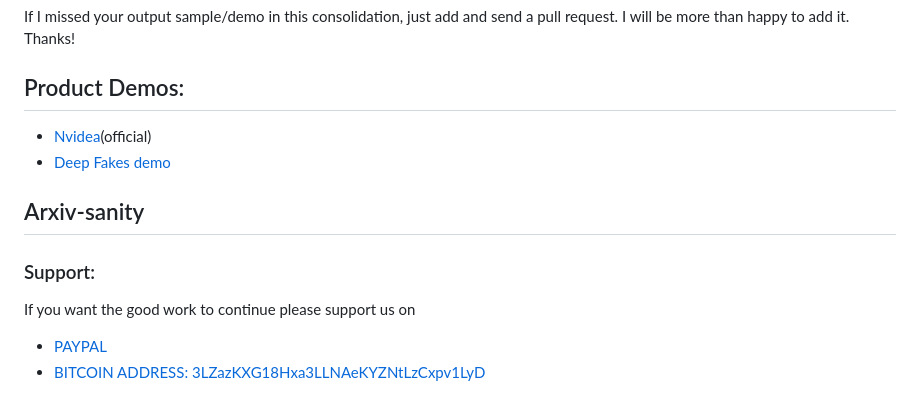
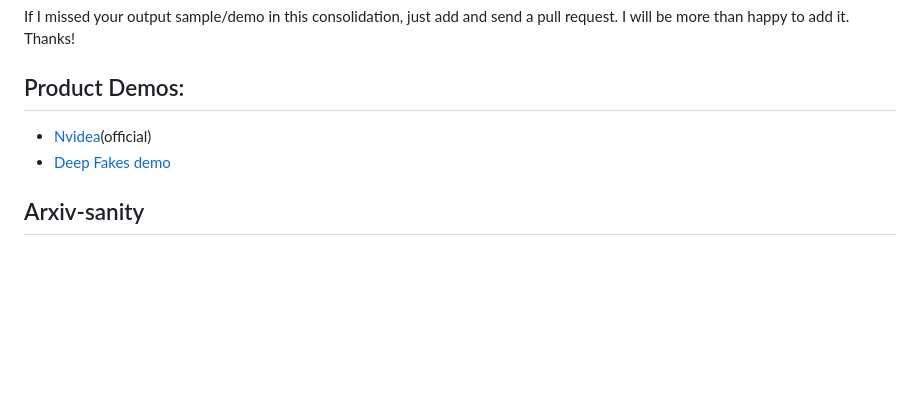
Before and after one commit to IsaacAlves7/video-generation, a Markdown page: README.md, the part around the change. Drawn GitHub-style; blank space fills up the shorter version.

```diff
--- a/README.md
+++ b/README.md
@@ -656,17 +656,7 @@ https://www.reddit.com/r/MachineLearning/comments/9wk188/p_biggan_generators_on_
 If I missed your output sample/demo in this consolidation, just add and send a pull request. I will be more than happy to add it. Thanks!
 
 ## Product Demos:
-
 - [Nvidea](https://www.youtube.com/watch?v=kSLJriaOumA)(official)
 - [Deep Fakes demo](https://www.youtube.com/watch?v=VXZlq70jHvw)
 
-
 ## Arxiv-sanity
-
-
-### Support:
-
-If you want the good work to continue please support us on
-
-* [PAYPAL](https://www.paypal.me/ishandutta2007)
-* [BITCOIN ADDRESS: 3LZazKXG18Hxa3LLNAeKYZNtLzCxpv1LyD](https://www.coinbase.com/join/5a8e4a045b02c403bc3a9c0c)
```
